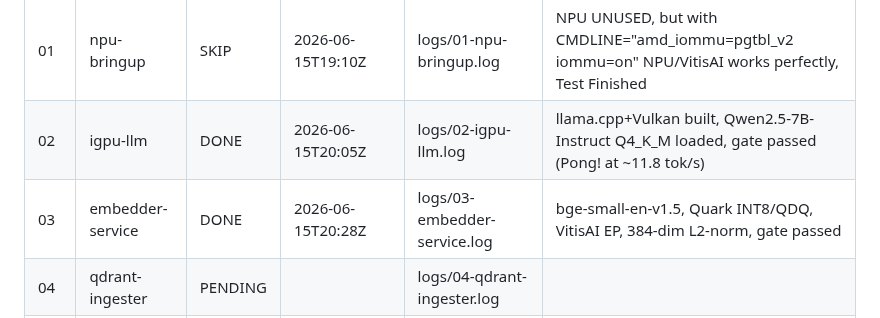
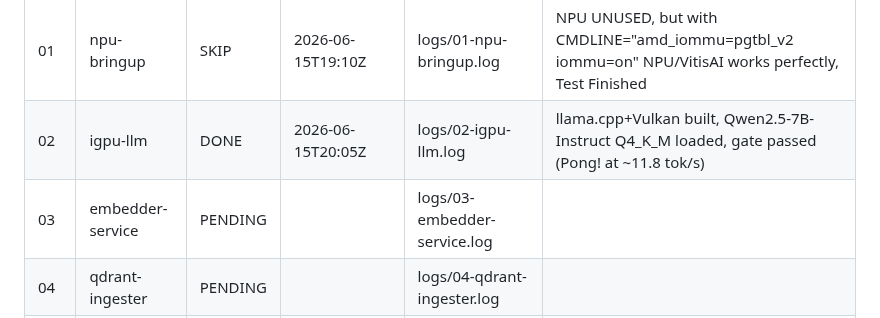
Before and after one commit to DavidKubicek/ragfarm, a Markdown page: BUILD_STATE.md, the part around the change. GitHub-like rendering.

Commit message:
revert step 03 back to rework according to new architecture

```diff
--- a/BUILD_STATE.md
+++ b/BUILD_STATE.md
@@ -14,7 +14,7 @@ Reference the log file, do not parse it or reproduce it here.
 |----|---------------------|---------|-------------------|--------------------------------|---------|
 | 01 | npu-bringup         | SKIP    | 2026-06-15T19:10Z | logs/01-npu-bringup.log        | NPU UNUSED, but with CMDLINE="amd_iommu=pgtbl_v2 iommu=on" NPU/VitisAI works perfectly, Test Finished |
 | 02 | igpu-llm            | DONE    | 2026-06-15T20:05Z | logs/02-igpu-llm.log           | llama.cpp+Vulkan built, Qwen2.5-7B-Instruct Q4_K_M loaded, gate passed (Pong! at ~11.8 tok/s) |
-| 03 | embedder-service    | DONE    | 2026-06-15T20:28Z | logs/03-embedder-service.log   | bge-small-en-v1.5, Quark INT8/QDQ, VitisAI EP, 384-dim L2-norm, gate passed |
+| 03 | embedder-service    | PENDING |                   | logs/03-embedder-service.log   |         |
 | 04 | qdrant-ingester     | PENDING |                   | logs/04-qdrant-ingester.log    |         |
 | 05 | mcp-placement       | PENDING |                   | logs/05-mcp-placement.log      |         |
 | 06 | mcp-fs-host-control | PENDING |                   | logs/06-mcp-fs-host-control.log|         |
```
